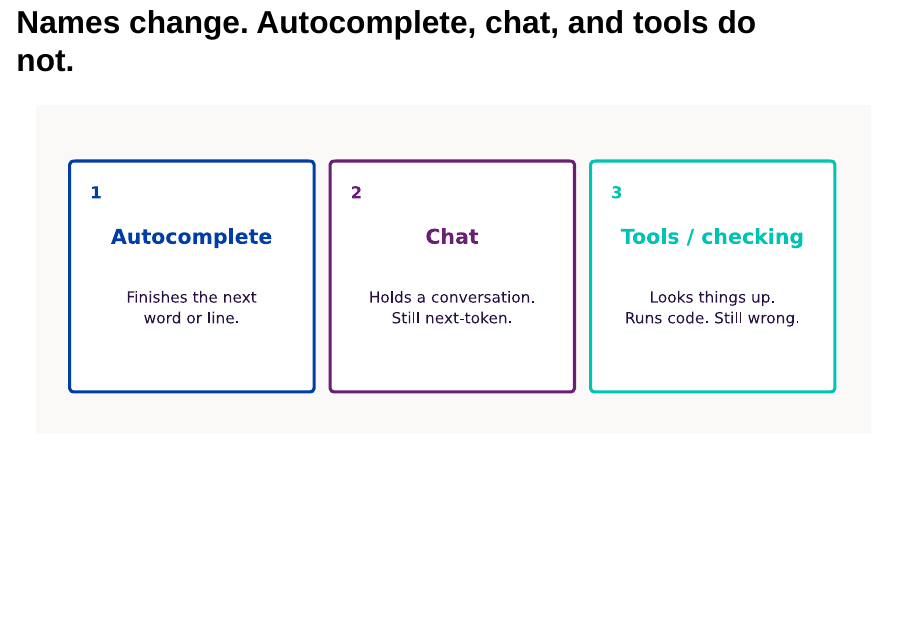
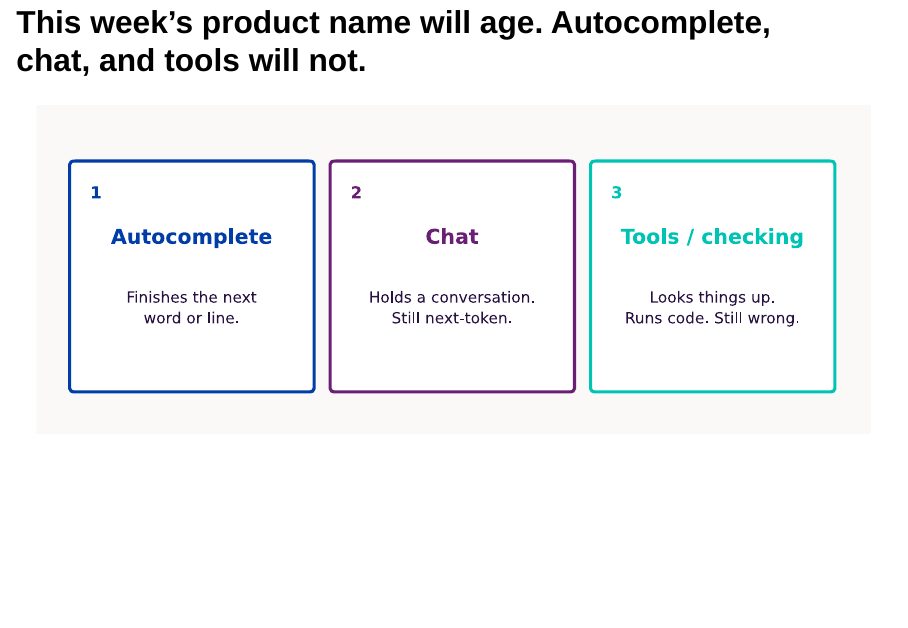
Before and after one commit to ausmeyer/PediRes_AI_1, a Quarto document (slides/lecture.qmd): page 14 of 46. Rendered offline with R 4.5, knitr and Pandoc in place of Quarto, with nearby package versions; drawn as Slidy slides in place of the format the file asks for.

Commit message:
State the three-jobs taxonomy in the eras slide title.
Co-authored-by: Austin G. Meyer <ausmeyer@users.noreply.github.com>

```diff
--- a/slides/lecture.qmd
+++ b/slides/lecture.qmd
@@ -187,7 +187,7 @@ Old: invented PubMed ID. New: real paper, wrong claim; a rule set at the start c
 
 ---
 
-## Names change. Autocomplete, chat, and tools do not. {.viz}
+## This week's product name will age. Autocomplete, chat, and tools will not. {.viz}
 
 ![](assets/figures/three_eras.svg){width="100%"}
 
```
Also changed, not shown: slides/lecture.qmd (2 more changed lines), 1 other file.
